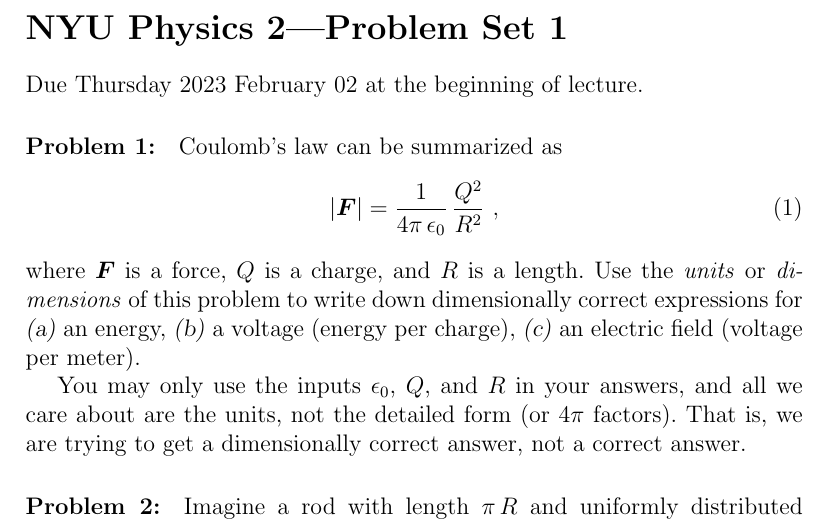
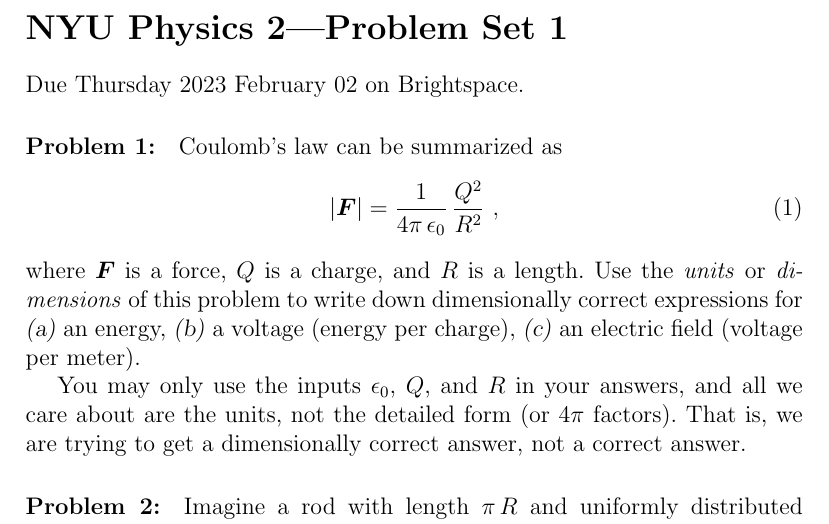
Before and after one commit to davidwhogg/Physics2, a LaTeX document (tex/physics2_ps01.tex): part of the page, cut so that both start at the same text. Compiled offline with pdfLaTeX.

Commit message:
Brightspace

```diff
--- a/tex/physics2_ps01.tex
+++ b/tex/physics2_ps01.tex
@@ -4,7 +4,7 @@
 
 \section*{NYU Physics 2---Problem Set 1}
 
-Due Thursday 2023 February 02 at the beginning of lecture.
+Due Thursday 2023 February 02 on Brightspace.
 
 \startproblem%
 Coulomb's law can be summarized as
```
